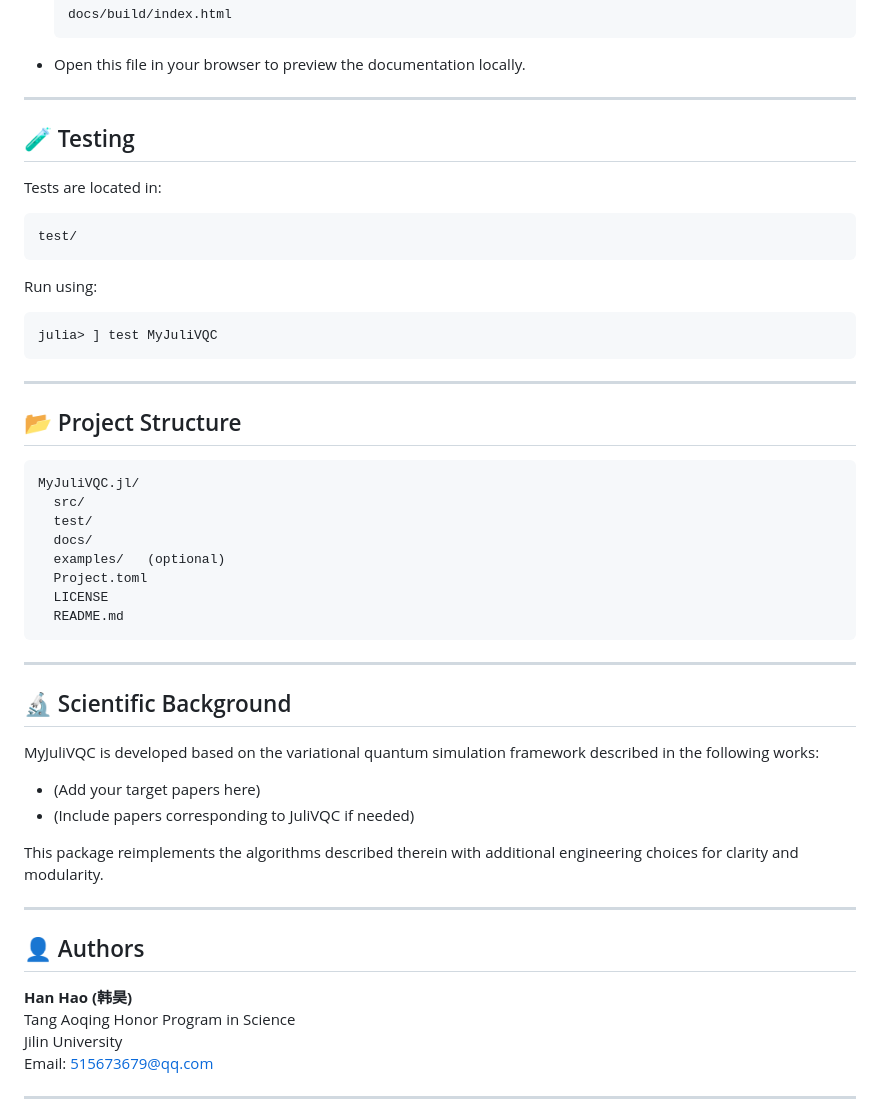
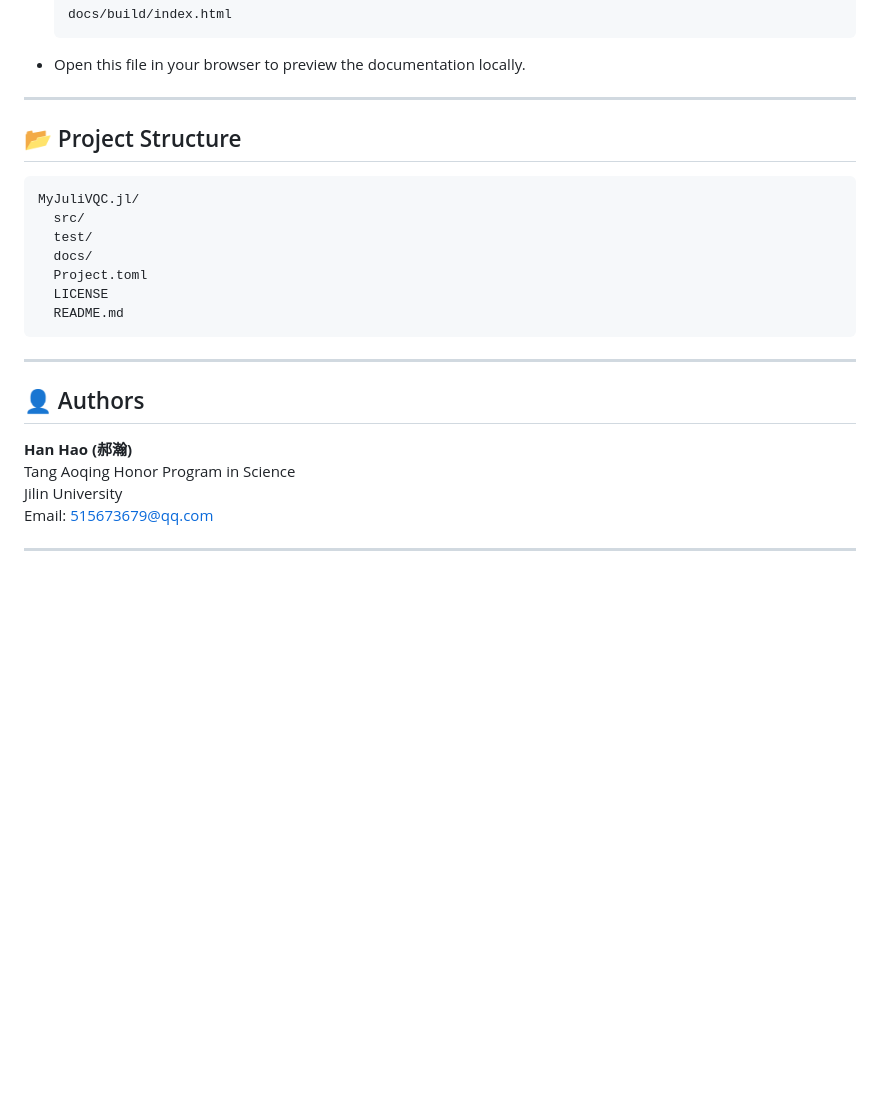
Before and after one commit to HanDirac/MyJuliVQC.jl, a Markdown page: README.md, the part around the change. GitHub-like rendering; blank space fills up the shorter version.

Commit message:
Remove testing and scientific background sections
Removed testing section and scientific background from README.

````diff
--- a/README.md
+++ b/README.md
@@ -192,21 +192,6 @@ you may follow the typical Julia *Documenter.jl* workflow:
 - Open this file in your browser to preview the documentation locally.
 
 ---
-## 🧪 Testing
-
-Tests are located in:
-
-```
-test/
-```
-
-Run using:
-
-```julia
-julia> ] test MyJuliVQC
-```
-
----
 
 ## 📂 Project Structure
 
@@ -215,7 +200,6 @@ MyJuliVQC.jl/
   src/
   test/
   docs/
-  examples/   (optional)
   Project.toml
   LICENSE
   README.md
@@ -223,20 +207,10 @@ MyJuliVQC.jl/
 
 ---
 
-## 🔬 Scientific Background
-
-MyJuliVQC is developed based on the variational quantum simulation framework described in the following works:
-
-- (Add your target papers here)
-- (Include papers corresponding to JuliVQC if needed)
-
-This package reimplements the algorithms described therein with additional engineering choices for clarity and modularity.
-
----
 
 ## 👤 Authors
 
-**Han Hao (韩昊)**
+**Han Hao (郝瀚)**
 Tang Aoqing Honor Program in Science
 Jilin University
 Email: 515673679@qq.com
````
